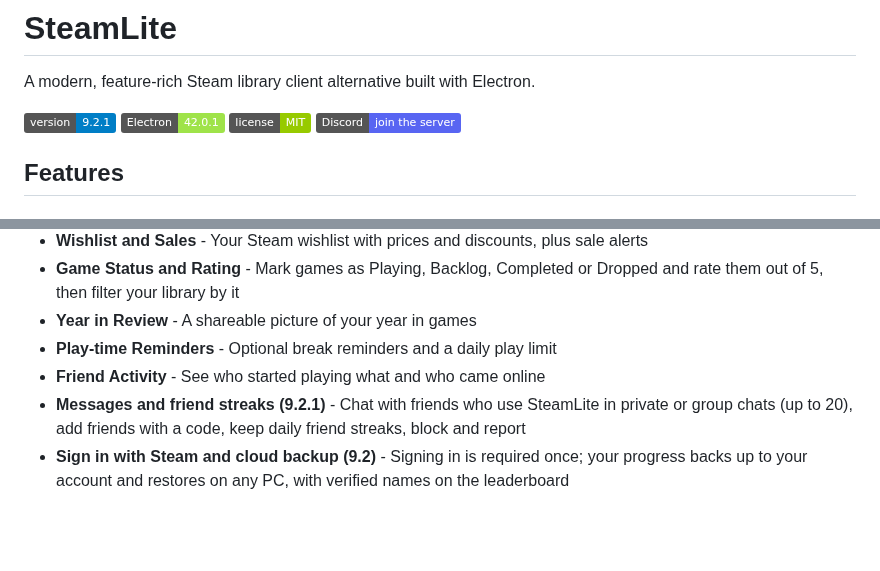
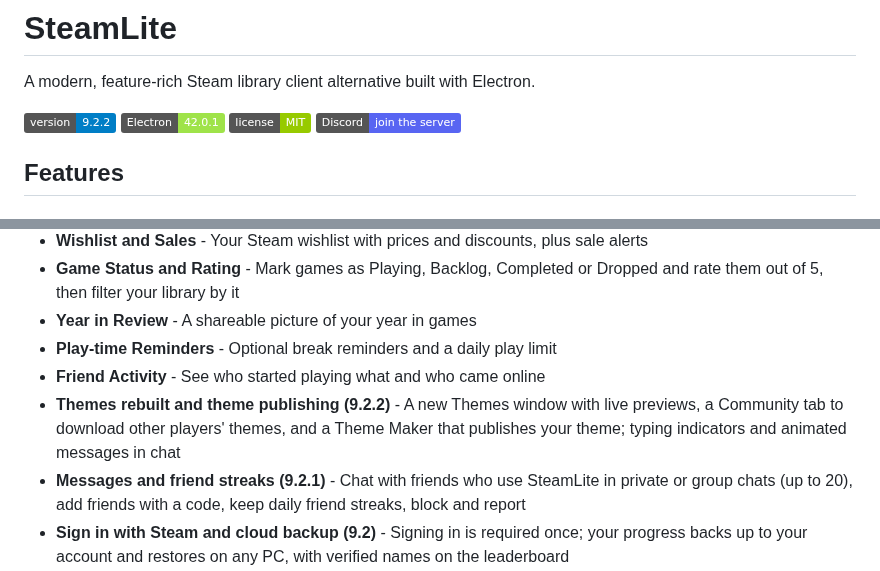
Before and after one commit to imnotfisy/SteamLite, a Markdown page: README.md, 2 parts joined by grey strips. Drawn GitHub-style; badges without logos; blank space fills up the shorter version.

Commit message:
README for 9.2.2

```diff
--- a/README.md
+++ b/README.md
@@ -2,7 +2,7 @@
 
 A modern, feature-rich Steam library client alternative built with Electron.
 
-![SteamLite Version](https://img.shields.io/badge/version-9.2.1-blue)
+![SteamLite Version](https://img.shields.io/badge/version-9.2.2-blue)
 ![Electron](https://img.shields.io/badge/Electron-42.0.1-9FE349)
 ![License](https://img.shields.io/badge/license-MIT-green)
 [![Discord](https://img.shields.io/badge/Discord-join%20the%20server-5865F2?logo=discord&logoColor=white)](https://discord.gg/2VP6x6Rvak)
@@ -49,6 +49,7 @@ A modern, feature-rich Steam library client alternative built with Electron.
 - **Year in Review** - A shareable picture of your year in games
 - **Play-time Reminders** - Optional break reminders and a daily play limit
 - **Friend Activity** - See who started playing what and who came online
+- **Themes rebuilt and theme publishing (9.2.2)** - A new Themes window with live previews, a Community tab to download other players' themes, and a Theme Maker that publishes your theme; typing indicators and animated messages in chat
 - **Messages and friend streaks (9.2.1)** - Chat with friends who use SteamLite in private or group chats (up to 20), add friends with a code, keep daily friend streaks, block and report
 - **Sign in with Steam and cloud backup (9.2)** - Signing in is required once; your progress backs up to your account and restores on any PC, with verified names on the leaderboard
 - **Drops, Shop and Trophy room (9.1)** - Free XP every hour, 5 hours and day with streaks, rarities and a lucky wheel; spend coins on frames and titles; collect everything in the Trophy room
```
